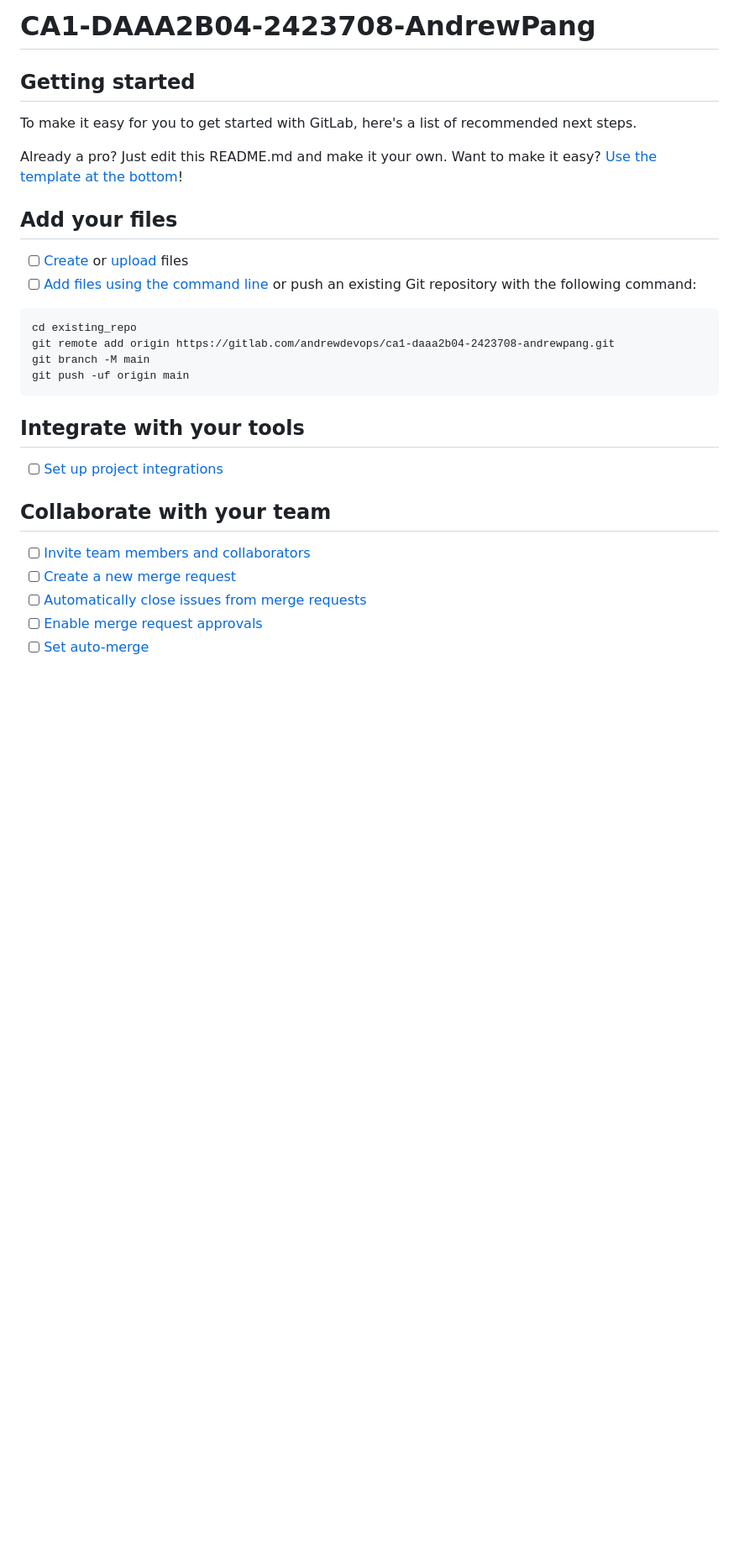
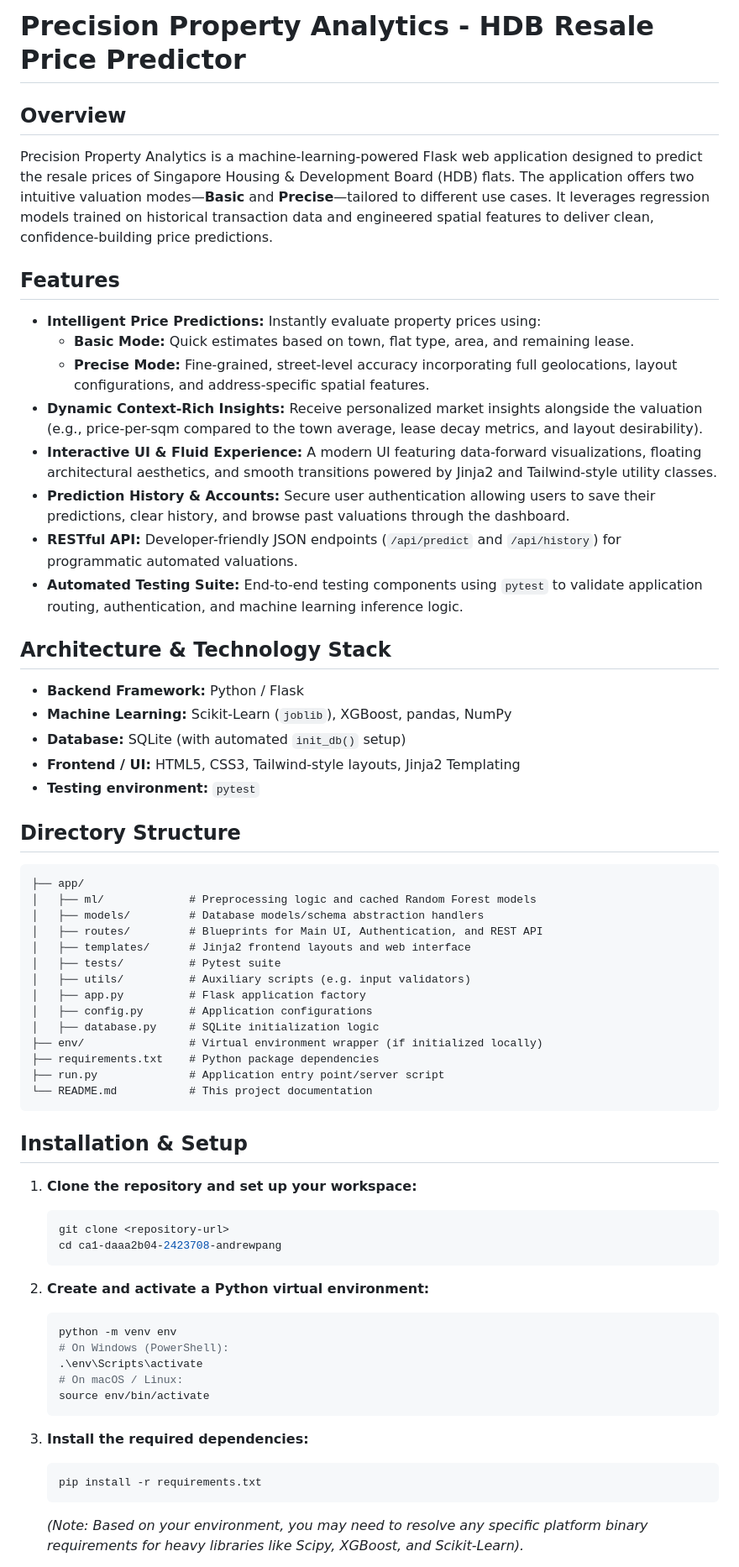
Before and after one commit to 4ndrrw/HDB-Price-Predictor, a Markdown page: README.md, the part around one of its changes. Shown at 84% size. Rendered like a GitHub page; blank space fills up the shorter version.

Commit message:
Revise README for Precision Property Analytics
Updated README to reflect project name and features.

````diff
--- a/README.md
+++ b/README.md
@@ -1,34 +1,67 @@
-# CA1-DAAA2B04-2423708-AndrewPang
+# Precision Property Analytics - HDB Resale Price Predictor
 
+## Overview
 
+Precision Property Analytics is a machine-learning-powered Flask web application designed to predict the resale prices of Singapore Housing & Development Board (HDB) flats. The application offers two intuitive valuation modes—**Basic** and **Precise**—tailored to different use cases. It leverages regression models trained on historical transaction data and engineered spatial features to deliver clean, confidence-building price predictions.
 
-## Getting started
+## Features
 
-To make it easy for you to get started with GitLab, here's a list of recommended next steps.
+- **Intelligent Price Predictions:** Instantly evaluate property prices using:
+  - **Basic Mode:** Quick estimates based on town, flat type, area, and remaining lease.
+  - **Precise Mode:** Fine-grained, street-level accuracy incorporating full geolocations, layout configurations, and address-specific spatial features.
+- **Dynamic Context-Rich Insights:** Receive personalized market insights alongside the valuation (e.g., price-per-sqm compared to the town average, lease decay metrics, and layout desirability).
+- **Interactive UI & Fluid Experience:** A modern UI featuring data-forward visualizations, floating architectural aesthetics, and smooth transitions powered by Jinja2 and Tailwind-style utility classes.
+- **Prediction History & Accounts:** Secure user authentication allowing users to save their predictions, clear history, and browse past valuations through the dashboard.
+- **RESTful API:** Developer-friendly JSON endpoints (`/api/predict` and `/api/history`) for programmatic automated valuations.
+- **Automated Testing Suite:** End-to-end testing components using `pytest` to validate application routing, authentication, and machine learning inference logic.
 
-Already a pro? Just edit this README.md and make it your own. Want to make it easy? [Use the template at the bottom](#editing-this-readme)!
+## Architecture & Technology Stack
 
-## Add your files
+- **Backend Framework:** Python / Flask
+- **Machine Learning:** Scikit-Learn (`joblib`), XGBoost, pandas, NumPy
+- **Database:** SQLite (with automated `init_db()` setup)
+- **Frontend / UI:** HTML5, CSS3, Tailwind-style layouts, Jinja2 Templating
+- **Testing environment:** `pytest`
 
-- [ ] [Create](https://docs.gitlab.com/ee/user/project/repository/web_editor.html#create-a-file) or [upload](https://docs.gitlab.com/ee/user/project/repository/web_editor.html#upload-a-file) files
-- [ ] [Add files using the command line](https://docs.gitlab.com/topics/git/add_files/#add-files-to-a-git-repository) or push an existing Git repository with the following command:
+## Directory Structure
 
-```
-cd existing_repo
-git remote add origin https://gitlab.com/andrewdevops/ca1-daaa2b04-2423708-andrewpang.git
-git branch -M main
-git push -uf origin main
+```text
+├── app/
+│   ├── ml/             # Preprocessing logic and cached Random Forest models
+│   ├── models/         # Database models/schema abstraction handlers
+│   ├── routes/         # Blueprints for Main UI, Authentication, and REST API
+│   ├── templates/      # Jinja2 frontend layouts and web interface
+│   ├── tests/          # Pytest suite
+│   ├── utils/          # Auxiliary scripts (e.g. input validators)
+│   ├── app.py          # Flask application factory
+│   ├── config.py       # Application configurations
+│   ├── database.py     # SQLite initialization logic
+├── env/                # Virtual environment wrapper (if initialized locally)
+├── requirements.txt    # Python package dependencies
+├── run.py              # Application entry point/server script
+└── README.md           # This project documentation
 ```
 
-## Integrate with your tools
+## Installation & Setup
 
-- [ ] [Set up project integrations](https://gitlab.com/andrewdevops/ca1-daaa2b04-2423708-andrewpang/-/settings/integrations)
+1. **Clone the repository and set up your workspace:**
+   ```bash
+   git clone <repository-url>
+   cd ca1-daaa2b04-2423708-andrewpang
+   ```
 
-## Collaborate with your team
+2. **Create and activate a Python virtual environment:**
+   ```bash
+   python -m venv env
+   # On Windows (PowerShell):
+   .\env\Scripts\activate
+   # On macOS / Linux:
+   source env/bin/activate
+   ```
 
-- [ ] [Invite team members and collaborators](https://docs.gitlab.com/ee/user/project/members/)
-- [ ] [Create a new merge request](https://docs.gitlab.com/ee/user/project/merge_requests/creating_merge_requests.html)
-- [ ] [Automatically close issues from merge requests](https://docs.gitlab.com/ee/user/project/issues/managing_issues.html#closing-issues-automatically)
-- [ ] [Enable merge request approvals](https://docs.gitlab.com/ee/user/project/merge_requests/approvals/)
-- [ ] [Set auto-merge](https://docs.gitlab.com/user/project/merge_requests/auto_merge/)
+3. **Install the required dependencies:**
+   ```bash
+   pip install -r requirements.txt
+   ```
+   *(Note: Based on your environment, you may need to resolve any specific platform binary requirements for heavy libraries like Scipy, XGBoost, and Scikit-Learn).*
 
````
Also changed, not shown: other parts of README.md (+36 -50 lines).
